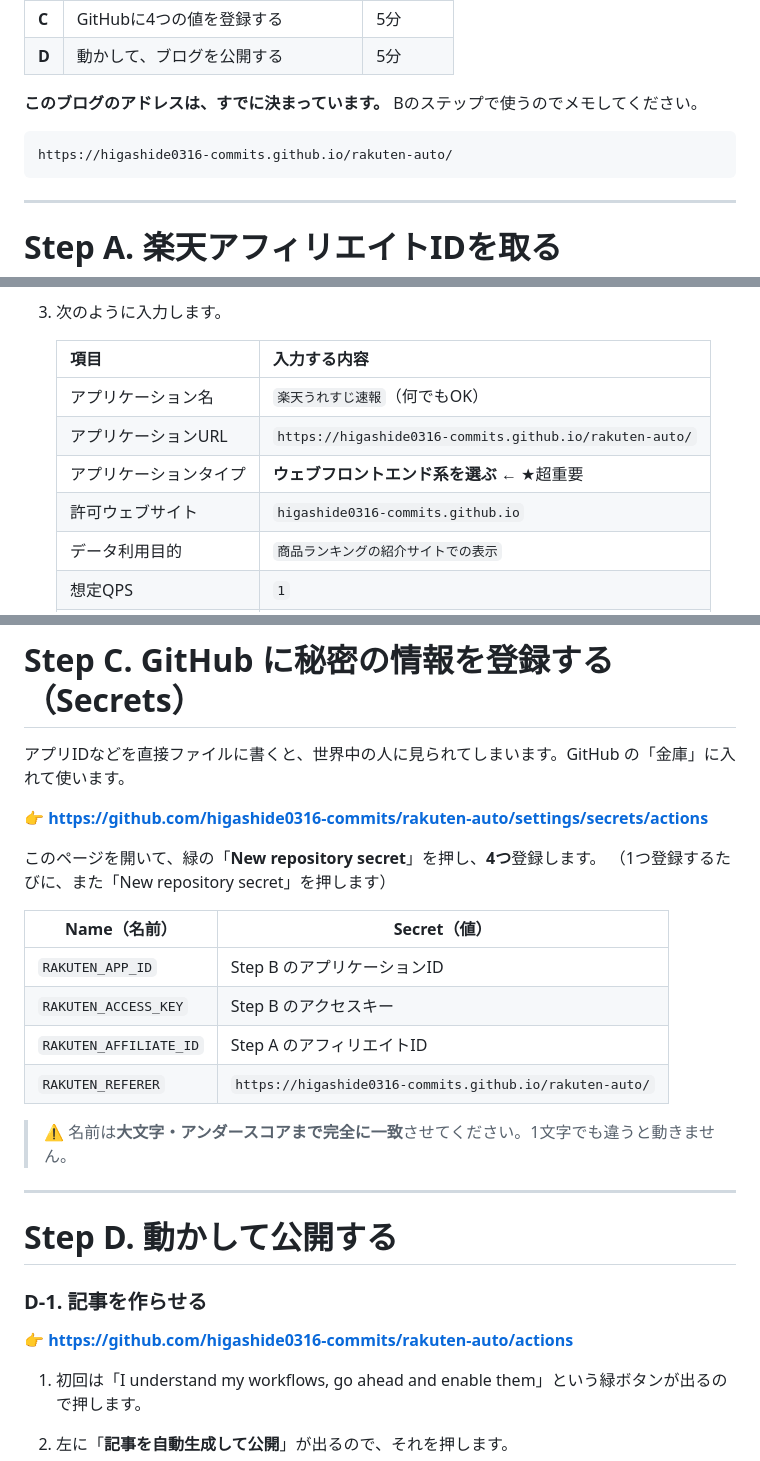
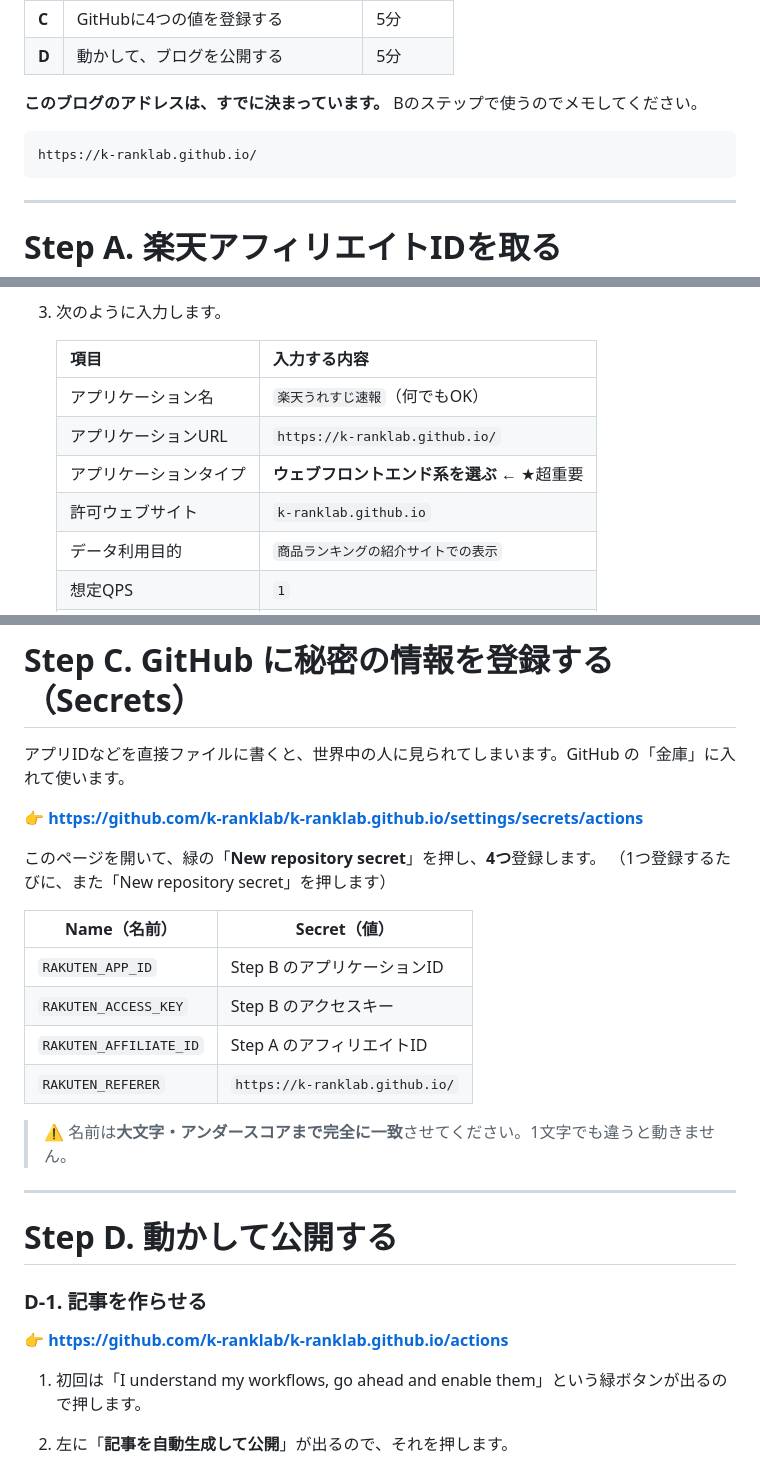
Before and after one commit to higashide0316-commits/rakuten-auto, a Markdown page: README.md, 3 parts joined by grey strips. Rendered like a GitHub page.

````diff
--- a/README.md
+++ b/README.md
@@ -38,7 +38,7 @@
 **このブログのアドレスは、すでに決まっています。** Bのステップで使うのでメモしてください。
 
 ```
-https://higashide0316-commits.github.io/rakuten-auto/
+https://k-ranklab.github.io/
 ```
 
 ---
@@ -90,9 +90,9 @@ https://higashide0316-commits.github.io/rakuten-auto/
    | 項目 | 入力する内容 |
    |---|---|
    | アプリケーション名 | `楽天うれすじ速報`（何でもOK） |
-   | アプリケーションURL | `https://higashide0316-commits.github.io/rakuten-auto/` |
+   | アプリケーションURL | `https://k-ranklab.github.io/` |
    | アプリケーションタイプ | **ウェブフロントエンド系を選ぶ** ← ★超重要 |
-   | 許可ウェブサイト | `higashide0316-commits.github.io` |
+   | 許可ウェブサイト | `k-ranklab.github.io` |
    | データ利用目的 | `商品ランキングの紹介サイトでの表示` |
    | 想定QPS | `1` |
    | APIスコープ | 楽天市場API |
@@ -117,7 +117,7 @@ https://higashide0316-commits.github.io/rakuten-auto/
 
 アプリIDなどを直接ファイルに書くと、世界中の人に見られてしまいます。GitHub の「金庫」に入れて使います。
 
-**👉 https://github.com/higashide0316-commits/rakuten-auto/settings/secrets/actions**
+**👉 https://github.com/k-ranklab/k-ranklab.github.io/settings/secrets/actions**
 
 このページを開いて、緑の「**New repository secret**」を押し、**4つ**登録します。
 （1つ登録するたびに、また「New repository secret」を押します）
@@ -127,7 +127,7 @@ https://higashide0316-commits.github.io/rakuten-auto/
 | `RAKUTEN_APP_ID` | Step B のアプリケーションID |
 | `RAKUTEN_ACCESS_KEY` | Step B のアクセスキー |
 | `RAKUTEN_AFFILIATE_ID` | Step A のアフィリエイトID |
-| `RAKUTEN_REFERER` | `https://higashide0316-commits.github.io/rakuten-auto/` |
+| `RAKUTEN_REFERER` | `https://k-ranklab.github.io/` |
 
 > ⚠️ 名前は**大文字・アンダースコアまで完全に一致**させてください。1文字でも違うと動きません。
 
@@ -137,7 +137,7 @@ https://higashide0316-commits.github.io/rakuten-auto/
 
 ### D-1. 記事を作らせる
 
-**👉 https://github.com/higashide0316-commits/rakuten-auto/actions**
+**👉 https://github.com/k-ranklab/k-ranklab.github.io/actions**
 
 1. 初回は「I understand my workflows, go ahead and enable them」という緑ボタンが出るので押します。
 2. 左に「**記事を自動生成して公開**」が出るので、それを押します。
````
Also changed, not shown: other parts of README.md (+2 -2 lines).
